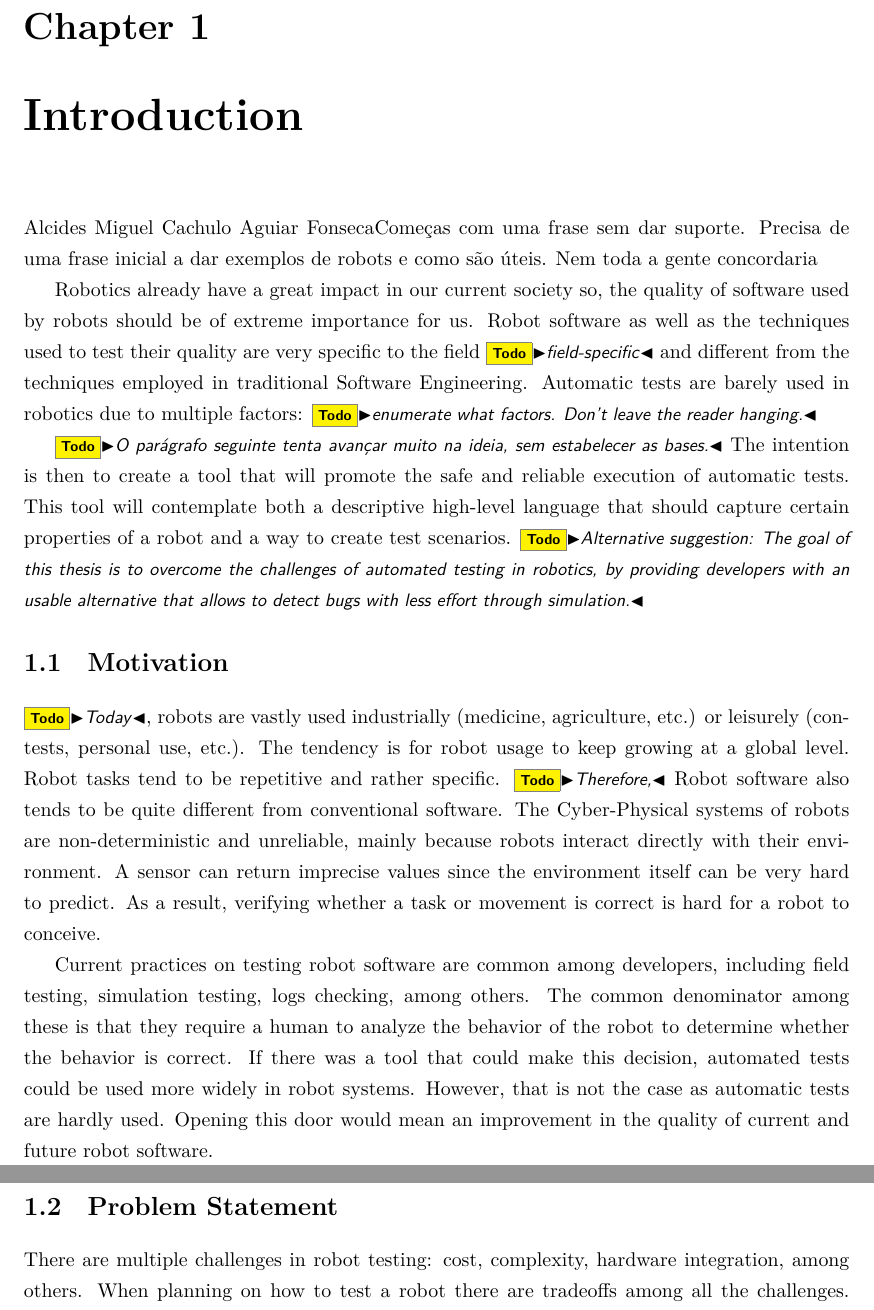
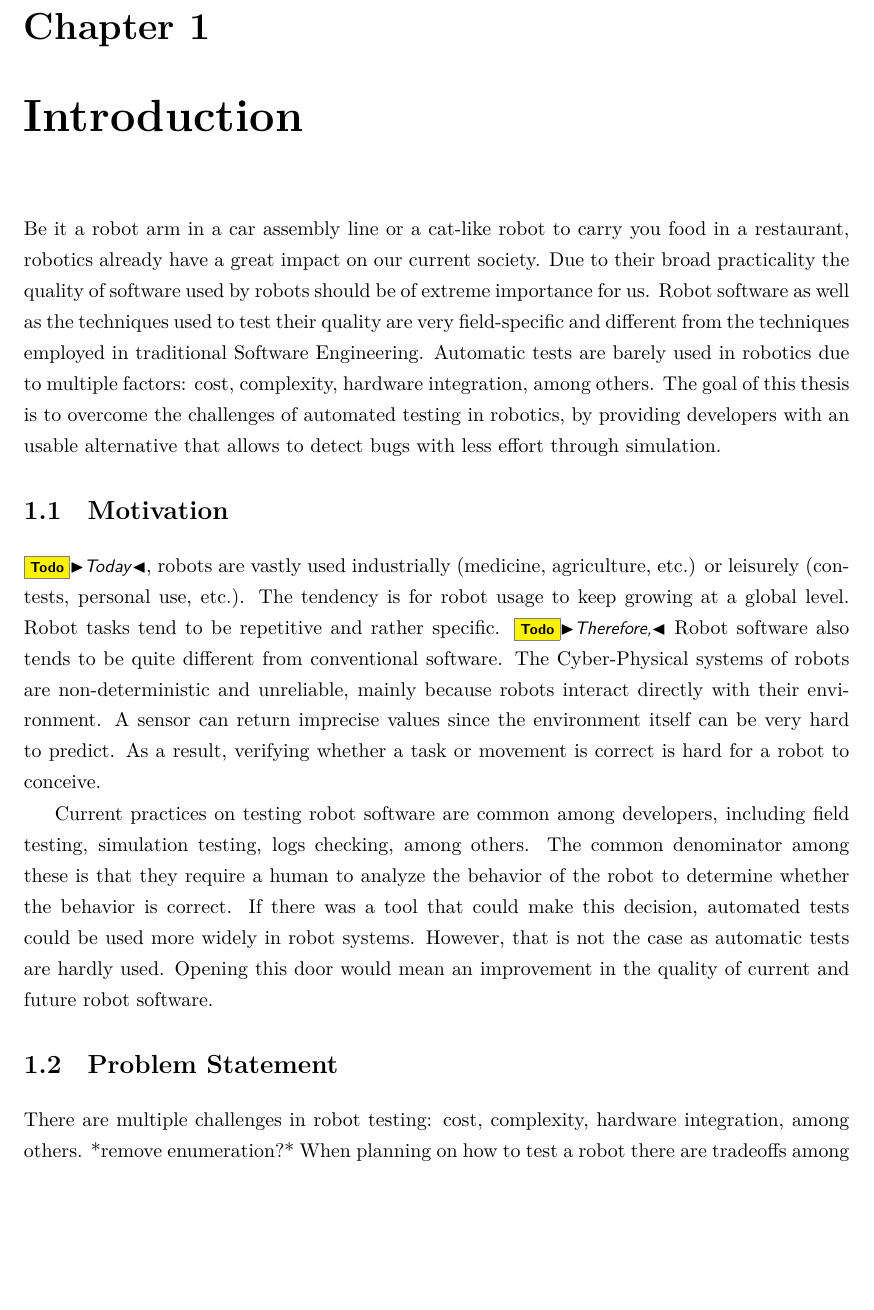
Before and after one commit to ricardocajo/thesis, a LaTeX thesis (main.tex, which reads chapters/introduction.tex): two parts of pages 19 and 20 of 29 before the commit and part of page 19 of 29 after it, the two joined at a grey line, cut so that both start at the same text, the shorter picture padded with empty space. Compiled offline with XeLaTeX.

Commit message:
start intro correct
Correction of the small start intro

```diff
--- a/chapters/introduction.tex
+++ b/chapters/introduction.tex
@@ -4,23 +4,17 @@
 \chapter{Introduction}
 \label{chap:introduction}
 
-\alcides{Começas com uma frase sem dar suporte. Precisa de uma frase inicial a dar exemplos de robots e como são úteis. Nem toda a gente concordaria}
-
-Robotics already have a great impact in our current society so,
-the quality of software used by robots should be of extreme importance for us.
-Robot software as well as the techniques used to test their quality are
-very specific to the field \todo{field-specific} and different from the techniques employed in traditional Software Engineering.
-Automatic tests are barely used in robotics due to multiple factors: \todo{enumerate what factors. Don't leave the reader hanging.}
-
-
-
-\todo{O parágrafo seguinte tenta avançar muito na ideia, sem estabelecer as bases.}
-The intention is then to create a tool that will promote the safe
-and reliable execution of automatic tests.
-This tool will contemplate both a descriptive high-level language
-that should capture certain properties of a robot and a way to create test scenarios.
-\todo{Alternative suggestion:
-The goal of this thesis is to overcome the challenges of automated testing in robotics, by providing developers with an usable alternative that allows to detect bugs with less effort through simulation.}
+Be it a robot arm in a car assembly line or a cat-like robot to carry you food
+in a restaurant, robotics already have a great impact on our current society.
+Due to their broad practicality the quality of software
+used by robots should be of extreme importance for us.
+Robot software as well as the techniques used to test their quality are very
+field-specific and different from the techniques employed in traditional Software Engineering.
+Automatic tests are barely used in robotics due to multiple factors:
+cost, complexity, hardware integration, among others.
+The goal of this thesis is to overcome the challenges of automated
+testing in robotics, by providing developers with an usable alternative
+that allows to detect bugs with less effort through simulation.
 
 % ------------------------------------------------------------------------------
 % Motivation
@@ -48,7 +42,7 @@ in the quality of current and future robot software.
 \label{sec:problem}
 
 There are multiple challenges in robot testing: cost,
-complexity, hardware integration, among others.
+complexity, hardware integration, among others. *remove enumeration?*
 When planning on how to test a robot there are tradeoffs among all the challenges.
 While simulation-based tests are a promising approach for automation
 there is still distrust in the precision and validity of the results.
```
Also changed, not shown: main.pdf.
